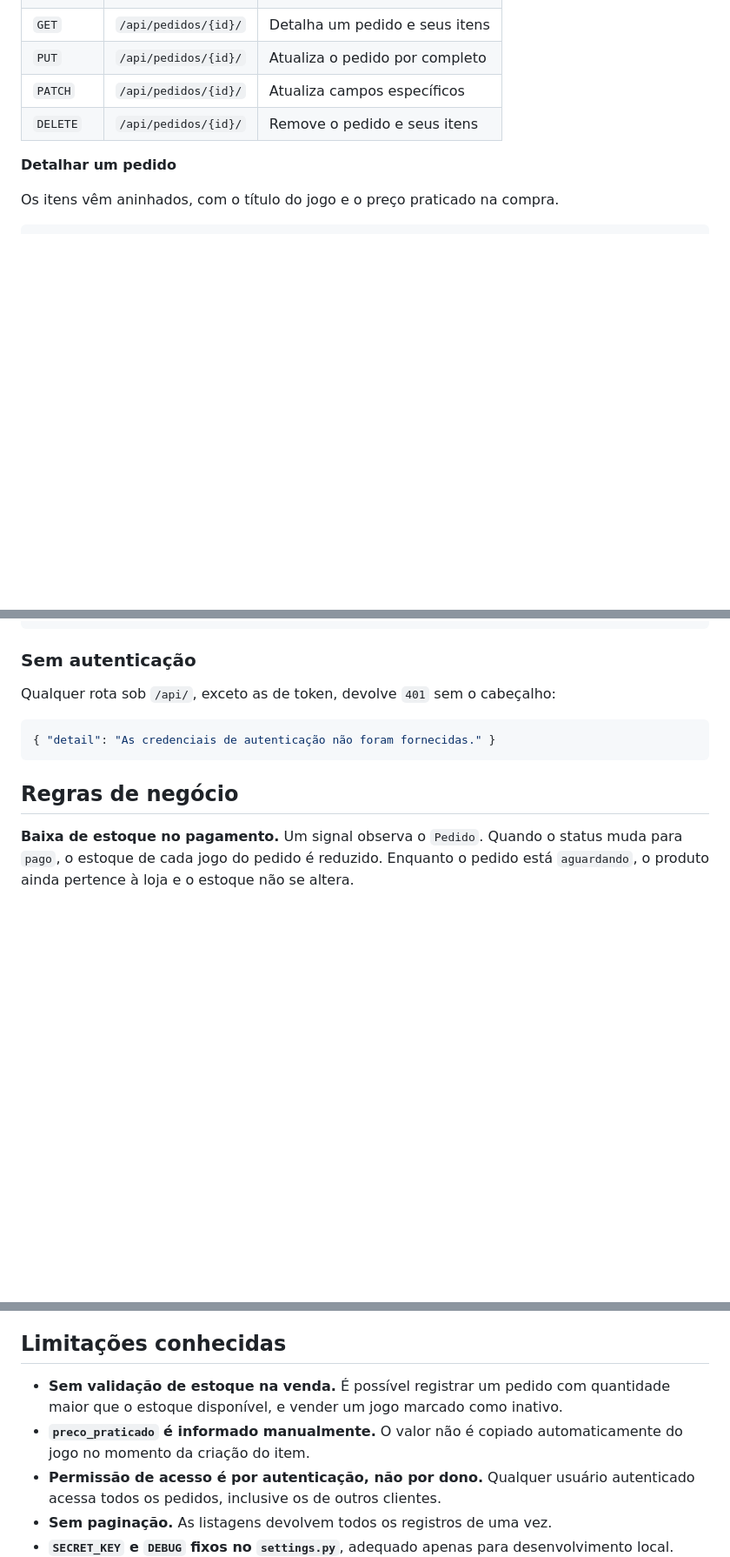
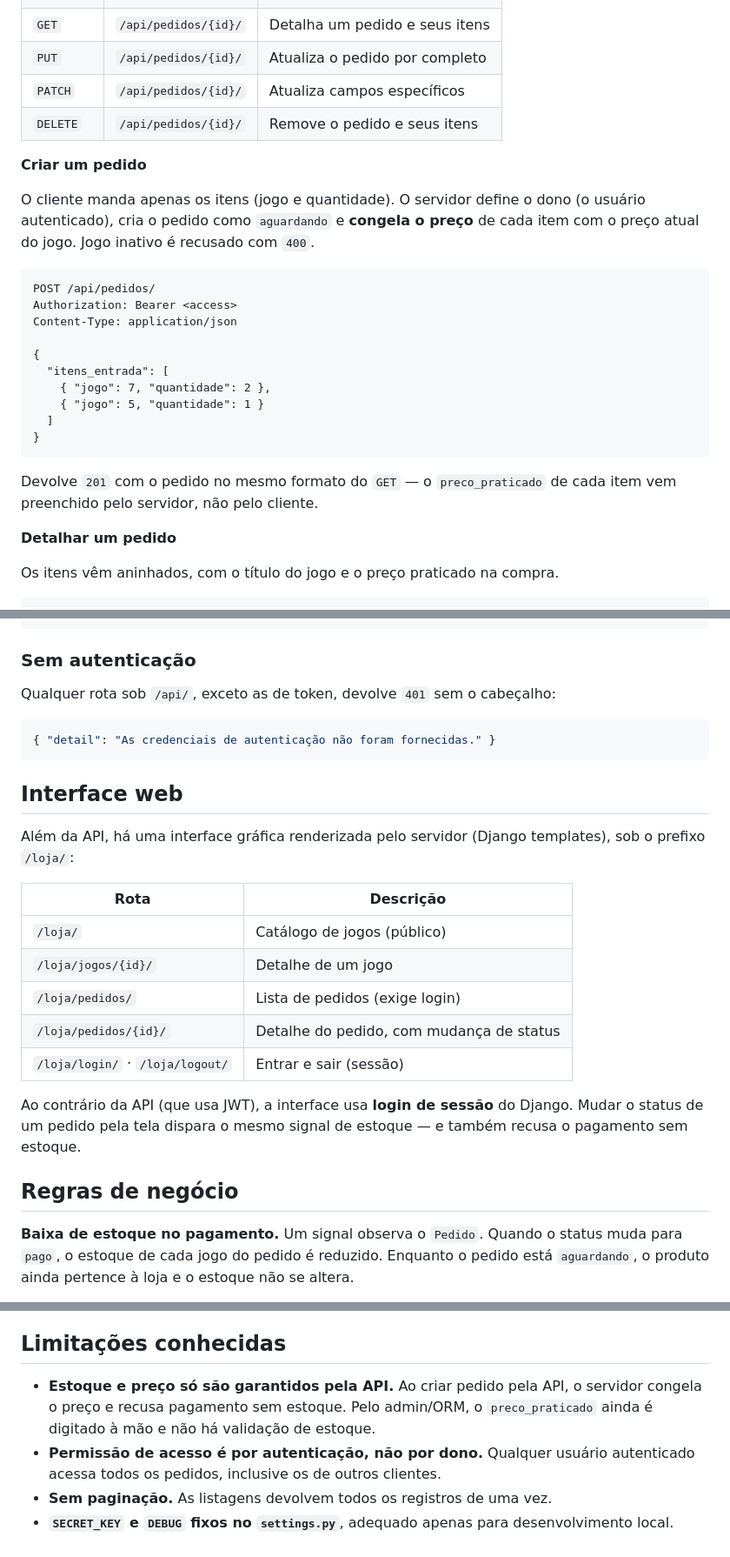
Before and after one commit to fabianossilvasantos/Loja-de-games, a Markdown page: README.md, 3 parts joined by grey strips. Shown at 87% size. Drawn GitHub-style; blank space fills up the shorter version.

Commit message:
docs: documenta interface web e criacao de pedido

````diff
--- a/README.md
+++ b/README.md
@@ -232,6 +232,28 @@ e um `GET` na mesma rota continua devolvendo `200`.
 | `PATCH` | `/api/pedidos/{id}/` | Atualiza campos específicos |
 | `DELETE` | `/api/pedidos/{id}/` | Remove o pedido e seus itens |
 
+**Criar um pedido**
+
+O cliente manda apenas os itens (jogo e quantidade). O servidor define o dono (o usuário
+autenticado), cria o pedido como `aguardando` e **congela o preço** de cada item com o preço
+atual do jogo. Jogo inativo é recusado com `400`.
+
+```http
+POST /api/pedidos/
+Authorization: Bearer <access>
+Content-Type: application/json
+
+{
+  "itens_entrada": [
+    { "jogo": 7, "quantidade": 2 },
+    { "jogo": 5, "quantidade": 1 }
+  ]
+}
+```
+
+Devolve `201` com o pedido no mesmo formato do `GET` — o `preco_praticado` de cada item vem
+preenchido pelo servidor, não pelo cliente.
+
 **Detalhar um pedido**
 
 Os itens vêm aninhados, com o título do jogo e o preço praticado na compra.
@@ -300,6 +326,23 @@ Qualquer rota sob `/api/`, exceto as de token, devolve `401` sem o cabeçalho:
 { "detail": "As credenciais de autenticação não foram fornecidas." }
 ```
 
+## Interface web
+
+Além da API, há uma interface gráfica renderizada pelo servidor (Django templates), sob o
+prefixo `/loja/`:
+
+| Rota | Descrição |
+| --- | --- |
+| `/loja/` | Catálogo de jogos (público) |
+| `/loja/jogos/{id}/` | Detalhe de um jogo |
+| `/loja/pedidos/` | Lista de pedidos (exige login) |
+| `/loja/pedidos/{id}/` | Detalhe do pedido, com mudança de status |
+| `/loja/login/` · `/loja/logout/` | Entrar e sair (sessão) |
+
+Ao contrário da API (que usa JWT), a interface usa **login de sessão** do Django. Mudar o
+status de um pedido pela tela dispara o mesmo signal de estoque — e também recusa o
+pagamento sem estoque.
+
 ## Regras de negócio
 
 **Baixa de estoque no pagamento.** Um signal observa o `Pedido`. Quando o status muda para
@@ -372,10 +427,9 @@ As mensagens de commit seguem o padrão Conventional Commits, documentado em
 
 ## Limitações conhecidas
 
-- **Sem validação de estoque na venda.** É possível registrar um pedido com quantidade
-  maior que o estoque disponível, e vender um jogo marcado como inativo.
-- **`preco_praticado` é informado manualmente.** O valor não é copiado automaticamente do
-  jogo no momento da criação do item.
+- **Estoque e preço só são garantidos pela API.** Ao criar pedido pela API, o servidor
+  congela o preço e recusa pagamento sem estoque. Pelo admin/ORM, o `preco_praticado` ainda
+  é digitado à mão e não há validação de estoque.
 - **Permissão de acesso é por autenticação, não por dono.** Qualquer usuário autenticado
   acessa todos os pedidos, inclusive os de outros clientes.
 - **Sem paginação.** As listagens devolvem todos os registros de uma vez.
````
Also changed, not shown: other parts of README.md (+18 -2 lines).
